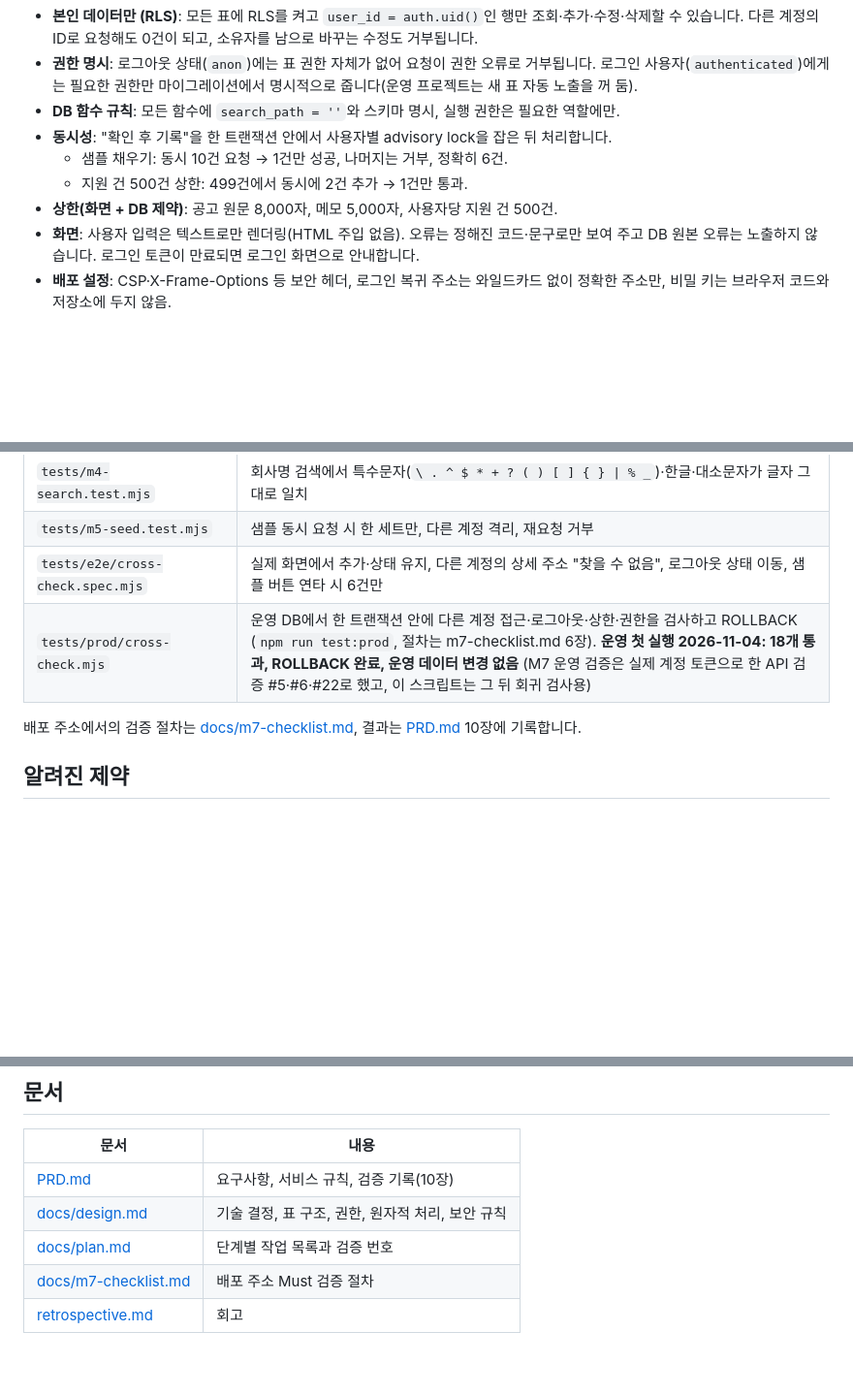
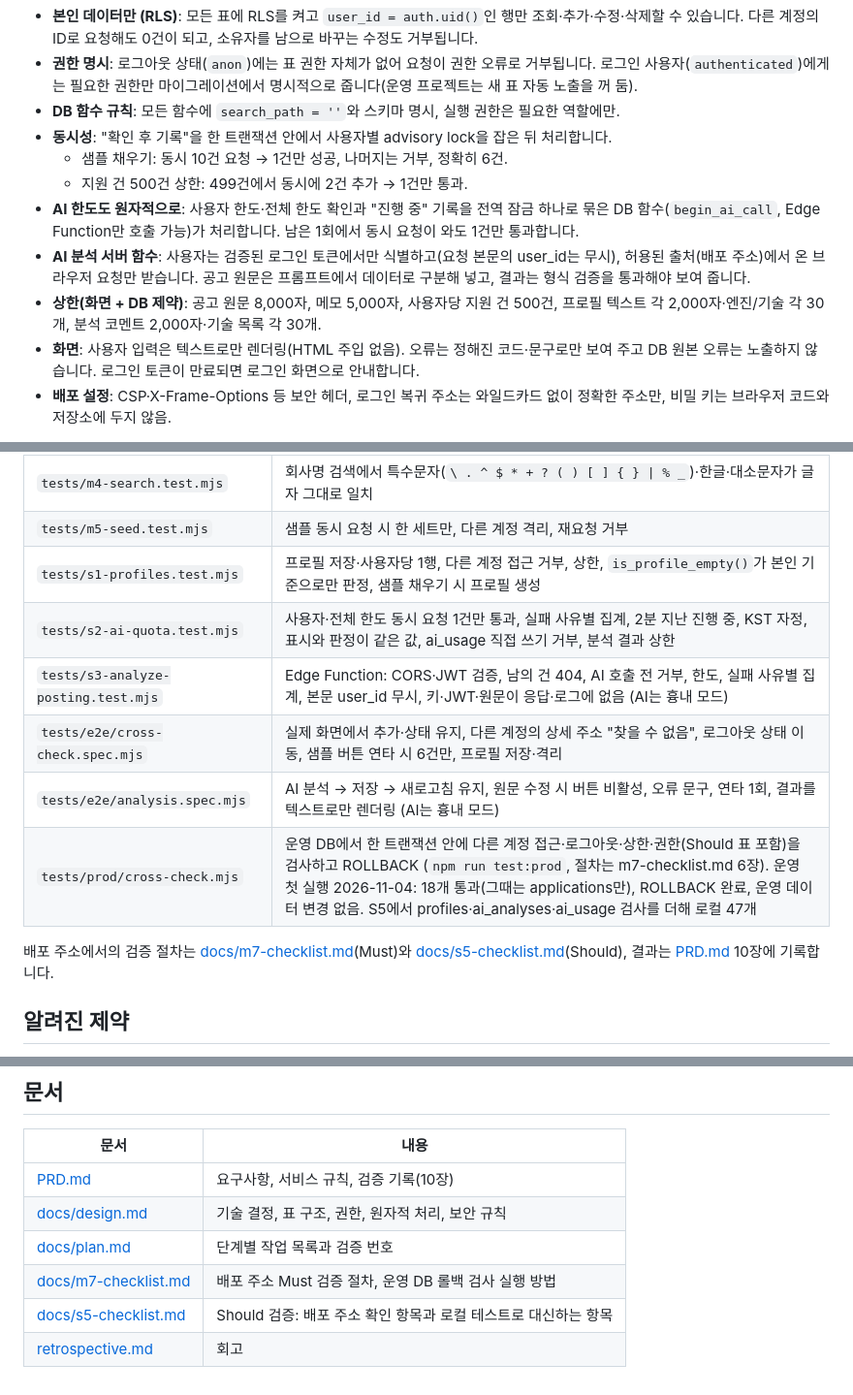
Before and after one commit to zslayer-dev/game-job-tracker, a Markdown page: README.md, 3 parts joined by grey strips. Shown at 97% size. Drawn GitHub-style; blank space fills up the shorter version.

```diff
--- a/README.md
+++ b/README.md
@@ -42,7 +54,9 @@ Should(경력 프로필, AI 공고 분석)는 아직 구현 전입니다. 진행
 - **동시성**: "확인 후 기록"을 한 트랜잭션 안에서 사용자별 advisory lock을 잡은 뒤 처리합니다.
   - 샘플 채우기: 동시 10건 요청 → 1건만 성공, 나머지는 거부, 정확히 6건.
   - 지원 건 500건 상한: 499건에서 동시에 2건 추가 → 1건만 통과.
-- **상한(화면 + DB 제약)**: 공고 원문 8,000자, 메모 5,000자, 사용자당 지원 건 500건.
+- **AI 한도도 원자적으로**: 사용자 한도·전체 한도 확인과 "진행 중" 기록을 전역 잠금 하나로 묶은 DB 함수(`begin_ai_call`, Edge Function만 호출 가능)가 처리합니다. 남은 1회에서 동시 요청이 와도 1건만 통과합니다.
+- **AI 분석 서버 함수**: 사용자는 검증된 로그인 토큰에서만 식별하고(요청 본문의 user_id는 무시), 허용된 출처(배포 주소)에서 온 브라우저 요청만 받습니다. 공고 원문은 프롬프트에서 데이터로 구분해 넣고, 결과는 형식 검증을 통과해야 보여 줍니다.
+- **상한(화면 + DB 제약)**: 공고 원문 8,000자, 메모 5,000자, 사용자당 지원 건 500건, 프로필 텍스트 각 2,000자·엔진/기술 각 30개, 분석 코멘트 2,000자·기술 목록 각 30개.
 - **화면**: 사용자 입력은 텍스트로만 렌더링(HTML 주입 없음). 오류는 정해진 코드·문구로만 보여 주고 DB 원본 오류는 노출하지 않습니다. 로그인 토큰이 만료되면 로그인 화면으로 안내합니다.
 - **배포 설정**: CSP·X-Frame-Options 등 보안 헤더, 로그인 복귀 주소는 와일드카드 없이 정확한 주소만, 비밀 키는 브라우저 코드와 저장소에 두지 않음.
 
@@ -87,10 +101,14 @@ npx supabase db advisors --type security          # 로컬 보안 점검
 | `tests/m2-rls-auto-enable.test.mjs` | 운영 자동 RLS 함수의 실행 권한 회수 마이그레이션 |
 | `tests/m4-search.test.mjs` | 회사명 검색에서 특수문자(`\ . ^ $ * + ? ( ) [ ] { } \| % _`)·한글·대소문자가 글자 그대로 일치 |
 | `tests/m5-seed.test.mjs` | 샘플 동시 요청 시 한 세트만, 다른 계정 격리, 재요청 거부 |
-| `tests/e2e/cross-check.spec.mjs` | 실제 화면에서 추가·상태 유지, 다른 계정의 상세 주소 "찾을 수 없음", 로그아웃 상태 이동, 샘플 버튼 연타 시 6건만 |
-| `tests/prod/cross-check.mjs` | 운영 DB에서 한 트랜잭션 안에 다른 계정 접근·로그아웃·상한·권한을 검사하고 ROLLBACK (`npm run test:prod`, 절차는 m7-checklist.md 6장). **운영 첫 실행 2026-11-04: 18개 통과, ROLLBACK 완료, 운영 데이터 변경 없음** (M7 운영 검증은 실제 계정 토큰으로 한 API 검증 #5·#6·#22로 했고, 이 스크립트는 그 뒤 회귀 검사용) |
+| `tests/s1-profiles.test.mjs` | 프로필 저장·사용자당 1행, 다른 계정 접근 거부, 상한, `is_profile_empty()`가 본인 기준으로만 판정, 샘플 채우기 시 프로필 생성 |
+| `tests/s2-ai-quota.test.mjs` | 사용자·전체 한도 동시 요청 1건만 통과, 실패 사유별 집계, 2분 지난 진행 중, KST 자정, 표시와 판정이 같은 값, ai_usage 직접 쓰기 거부, 분석 결과 상한 |
+| `tests/s3-analyze-posting.test.mjs` | Edge Function: CORS·JWT 검증, 남의 건 404, AI 호출 전 거부, 한도, 실패 사유별 집계, 본문 user_id 무시, 키·JWT·원문이 응답·로그에 없음 (AI는 흉내 모드) |
+| `tests/e2e/cross-check.spec.mjs` | 실제 화면에서 추가·상태 유지, 다른 계정의 상세 주소 "찾을 수 없음", 로그아웃 상태 이동, 샘플 버튼 연타 시 6건만, 프로필 저장·격리 |
+| `tests/e2e/analysis.spec.mjs` | AI 분석 → 저장 → 새로고침 유지, 원문 수정 시 버튼 비활성, 오류 문구, 연타 1회, 결과를 텍스트로만 렌더링 (AI는 흉내 모드) |
+| `tests/prod/cross-check.mjs` | 운영 DB에서 한 트랜잭션 안에 다른 계정 접근·로그아웃·상한·권한(Should 표 포함)을 검사하고 ROLLBACK (`npm run test:prod`, 절차는 m7-checklist.md 6장). 운영 첫 실행 2026-11-04: 18개 통과(그때는 applications만), ROLLBACK 완료, 운영 데이터 변경 없음. S5에서 profiles·ai_analyses·ai_usage 검사를 더해 로컬 47개 |
 
-배포 주소에서의 검증 절차는 [docs/m7-checklist.md](docs/m7-checklist.md), 결과는 [PRD.md](PRD.md) 10장에 기록합니다.
+배포 주소에서의 검증 절차는 [docs/m7-checklist.md](docs/m7-checklist.md)(Must)와 [docs/s5-checklist.md](docs/s5-checklist.md)(Should), 결과는 [PRD.md](PRD.md) 10장에 기록합니다.
 
 ## 알려진 제약
 
@@ -105,5 +123,6 @@ npx supabase db advisors --type security          # 로컬 보안 점검
 | [PRD.md](PRD.md) | 요구사항, 서비스 규칙, 검증 기록(10장) |
 | [docs/design.md](docs/design.md) | 기술 결정, 표 구조, 권한, 원자적 처리, 보안 규칙 |
 | [docs/plan.md](docs/plan.md) | 단계별 작업 목록과 검증 번호 |
-| [docs/m7-checklist.md](docs/m7-checklist.md) | 배포 주소 Must 검증 절차 |
+| [docs/m7-checklist.md](docs/m7-checklist.md) | 배포 주소 Must 검증 절차, 운영 DB 롤백 검사 실행 방법 |
+| [docs/s5-checklist.md](docs/s5-checklist.md) | Should 검증: 배포 주소 확인 항목과 로컬 테스트로 대신하는 항목 |
 | [retrospective.md](retrospective.md) | 회고 |
```
Also changed, not shown: other parts of README.md (+15 -3 lines), docs/plan.md (+1 -0 lines), docs/s5-checklist.md (added, +211 -0 lines), docs/images/analysis.png (added), 3 other files.
